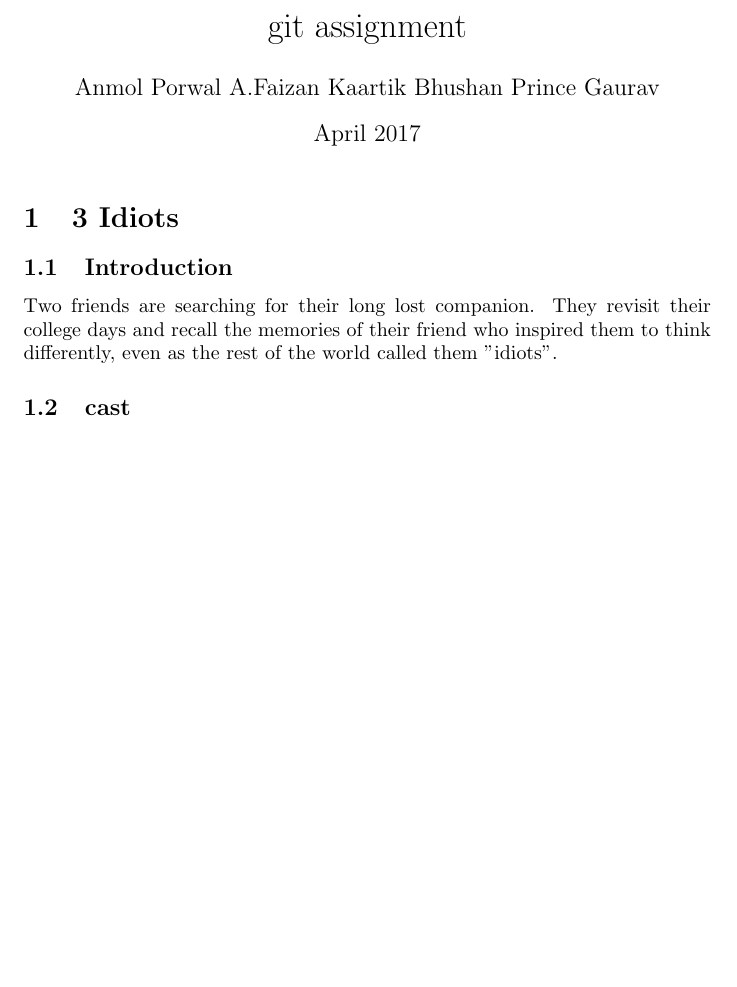
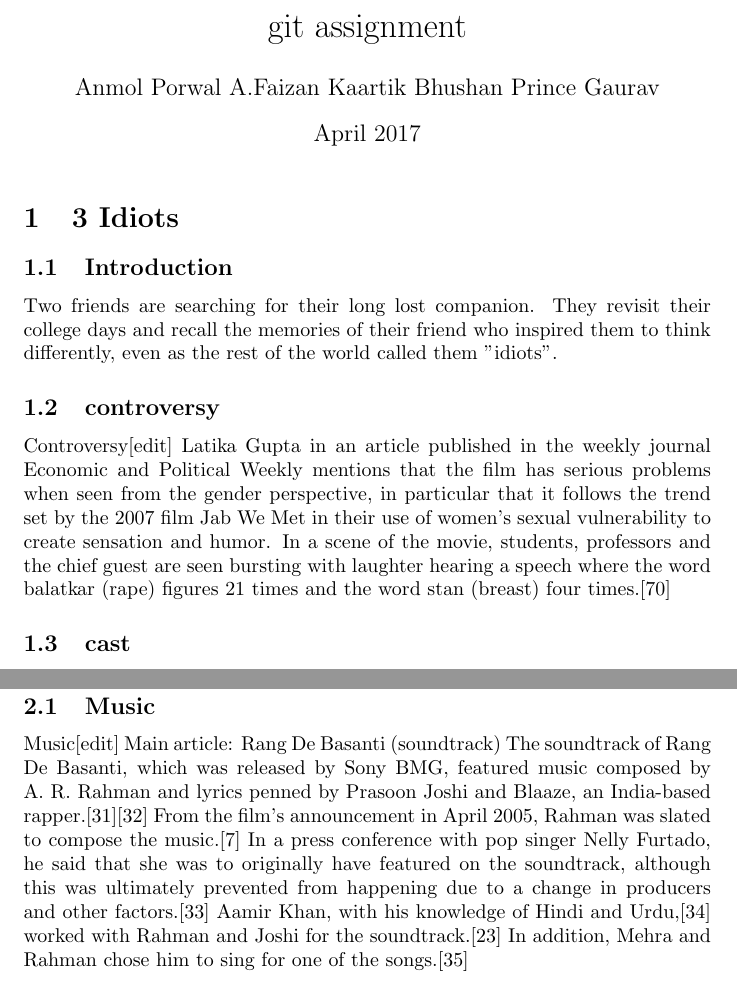
Before and after one commit to CS251-git/CS251-git, a LaTeX document (file.tex): part of page 1 of 2 before the commit and two parts of pages 1 and 2 of 2 after it, the two joined at a grey line, cut so that both start at the same text, the shorter picture padded with empty space. Compiled offline with pdfLaTeX.

Commit message:
Music rang de basanti and controversy 3idiots

```diff
--- a/file.tex
+++ b/file.tex
@@ -13,7 +13,9 @@
 
 \subsection{Introduction}
 Two friends are searching for their long lost companion. They revisit their college days and recall the memories of their friend who inspired them to think differently, even as the rest of the world called them "idiots".
-
+\subsection{controversy}
+Controversy[edit]
+Latika Gupta in an article published in the weekly journal Economic and Political Weekly mentions that the film has serious problems when seen from the gender perspective, in particular that it follows the trend set by the 2007 film Jab We Met in their use of women's sexual vulnerability to create sensation and humor. In a scene of the movie, students, professors and the chief guest are seen bursting with laughter hearing a speech where the word balatkar (rape) figures 21 times and the word stan (breast) four times.[70]
 \subsection{cast}
 iStarring
 Aamir Khan
@@ -27,4 +29,8 @@
 
 \section{Rang De basanti}
 Rang De Basanti (IPA: [ˈrəŋɡ d̪eː bəˈsənt̪i]; English: Colour it Saffron) is a 2006 Indian drama film written, produced and directed by Rakeysh Omprakash Mehra. The literal meaning of the title can be translated as "Paint me with the colours of spring". It features an ensemble cast comprising Aamir Khan, Siddharth Narayan, Soha Ali Khan, Kunal Kapoor, R. Madhavan, Sharman Joshi, Atul Kulkarni and British actress Alice Patten in the lead roles. Made on a budget of ₹250 million (US dollars 3.7 million), it was shot in and around New Delhi. Upon release, the film broke all opening box office records in India. It was the highest-grossing film in its opening weekend in India and had the highest opening day collections for a Bollywood film. The film was well received and praised for strong screenplay and dialogues.
+\subsection{Music}
+Music[edit]
+Main article: Rang De Basanti (soundtrack)
+The soundtrack of Rang De Basanti, which was released by Sony BMG, featured music composed by A. R. Rahman and lyrics penned by Prasoon Joshi and Blaaze, an India-based rapper.[31][32] From the film's announcement in April 2005, Rahman was slated to compose the music.[7] In a press conference with pop singer Nelly Furtado, he said that she was to originally have featured on the soundtrack, although this was ultimately prevented from happening due to a change in producers and other factors.[33] Aamir Khan, with his knowledge of Hindi and Urdu,[34] worked with Rahman and Joshi for the soundtrack.[23] In addition, Mehra and Rahman chose him to sing for one of the songs.[35]
 \end{document}
```
